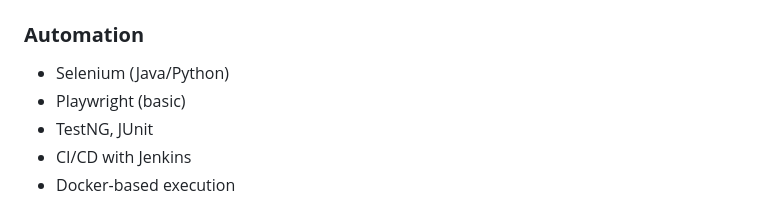
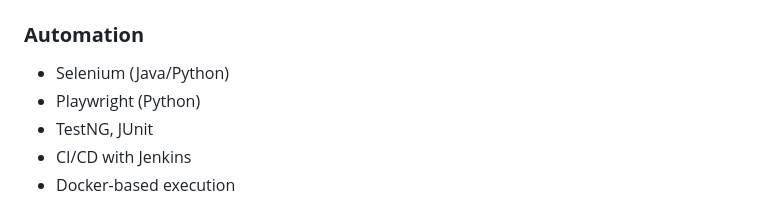
Before and after one commit to AshikaSridhar26/AshikaSridhar26, a Markdown page: README.md, the part around the change. Drawn GitHub-style.

```diff
--- a/README.md
+++ b/README.md
@@ -78,7 +78,7 @@ Python Selenium framework that opens IFM website, searches an item, and returns
 
 ### **Automation**
 - Selenium (Java/Python)
-- Playwright (basic)
+- Playwright (Python)
 - TestNG, JUnit
 - CI/CD with Jenkins
 - Docker-based execution
```
